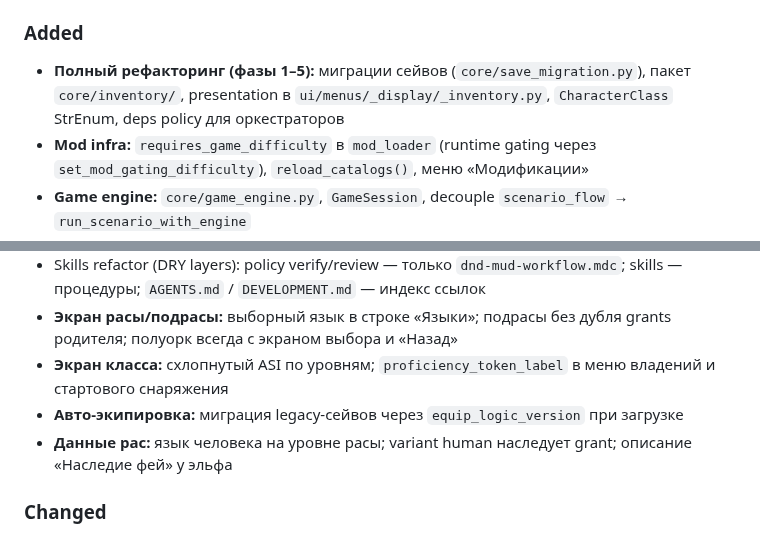
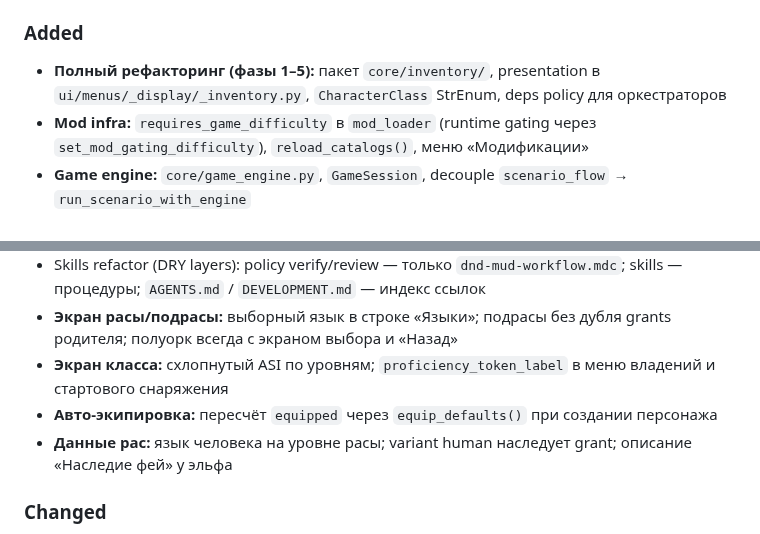
Before and after one commit to discipleartem/dnd_mud, a Markdown page: docs/CHANGELOG.md, 2 parts joined by grey strips. GitHub-like rendering.

Commit message:
docs: align changelog with removed save migrations
Drop stale mentions of save_migration and equip_logic_version from Added/Changed.

Co-authored-by: Cursor <cursoragent@cursor.com>

```diff
--- a/docs/CHANGELOG.md
+++ b/docs/CHANGELOG.md
@@ -6,7 +6,7 @@
 - **Сейвы:** удалены runtime-миграции (`core/save_migration.py`); требуется канонический формат v1 (`class_id`, `race`, `schema_version: 1`); ключ `"class"`, `race_id`, `equip_logic_version` не поддерживаются
 
 ### Added
-- **Полный рефакторинг (фазы 1–5):** миграции сейвов (`core/save_migration.py`), пакет `core/inventory/`, presentation в `ui/menus/_display/_inventory.py`, `CharacterClass` StrEnum, deps policy для оркестраторов
+- **Полный рефакторинг (фазы 1–5):** пакет `core/inventory/`, presentation в `ui/menus/_display/_inventory.py`, `CharacterClass` StrEnum, deps policy для оркестраторов
 - **Mod infra:** `requires_game_difficulty` в `mod_loader` (runtime gating через `set_mod_gating_difficulty`), `reload_catalogs()`, меню «Модификации»
 - **Game engine:** `core/game_engine.py`, `GameSession`, decouple `scenario_flow` → `run_scenario_with_engine`
 - **Phase 2 hooks:** `apply_progression_grants_at_level`, `feat_is_active` / `active_feat_ids`, `ability_check` / `skill_check` / `passive_skill`
@@ -28,7 +28,7 @@
 - Skills refactor (DRY layers): policy verify/review — только `dnd-mud-workflow.mdc`; skills — процедуры; `AGENTS.md` / `DEVELOPMENT.md` — индекс ссылок
 - **Экран расы/подрасы:** выборный язык в строке «Языки»; подрасы без дубля grants родителя; полуорк всегда с экраном выбора и «Назад»
 - **Экран класса:** схлопнутый ASI по уровням; `proficiency_token_label` в меню владений и стартового снаряжения
-- **Авто-экипировка:** миграция legacy-сейвов через `equip_logic_version` при загрузке
+- **Авто-экипировка:** пересчёт `equipped` через `equip_defaults()` при создании персонажа
 - **Данные рас:** язык человека на уровне расы; variant human наследует grant; описание «Наследие фей» у эльфа
 
 ### Changed
```
